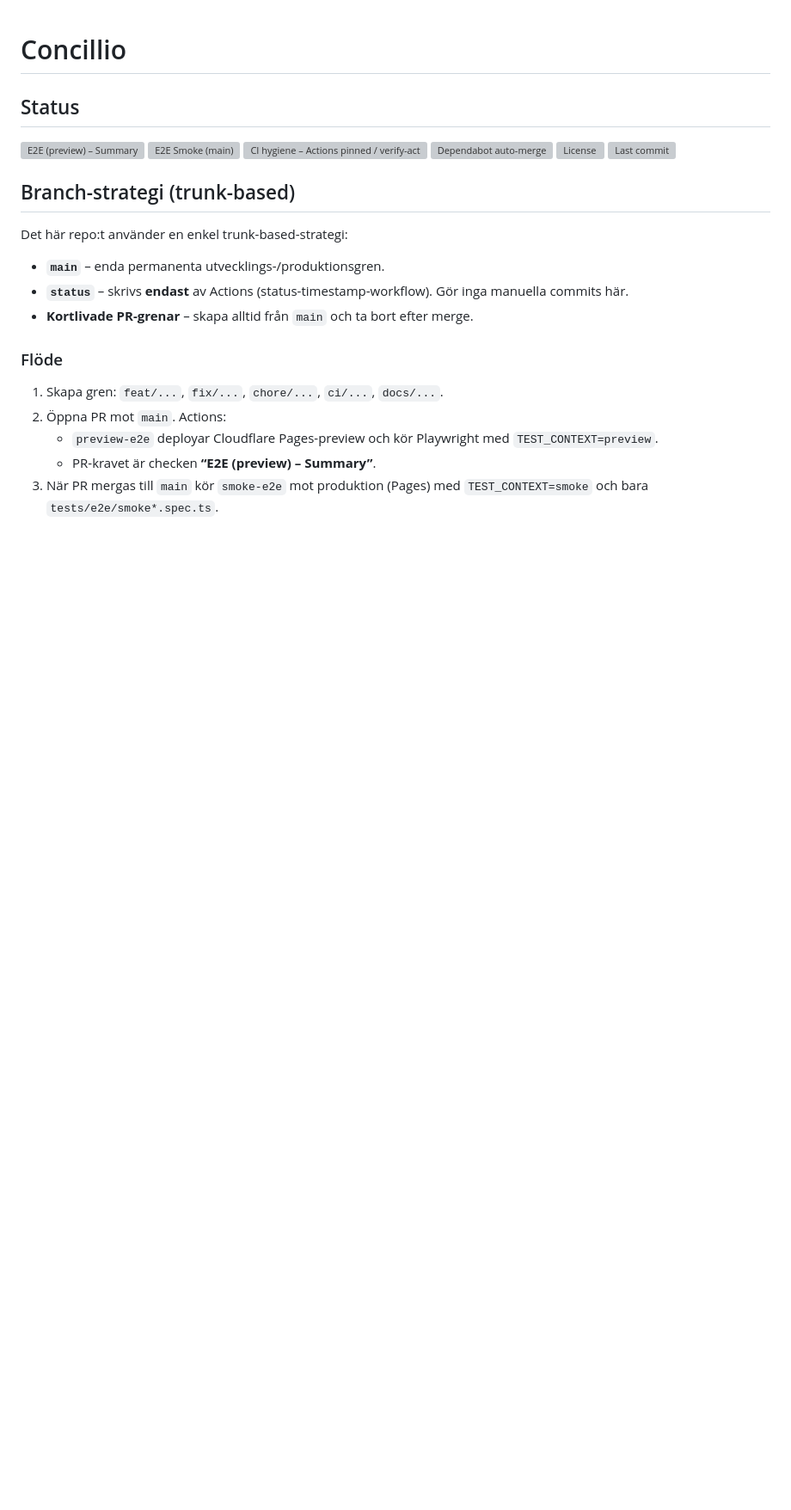
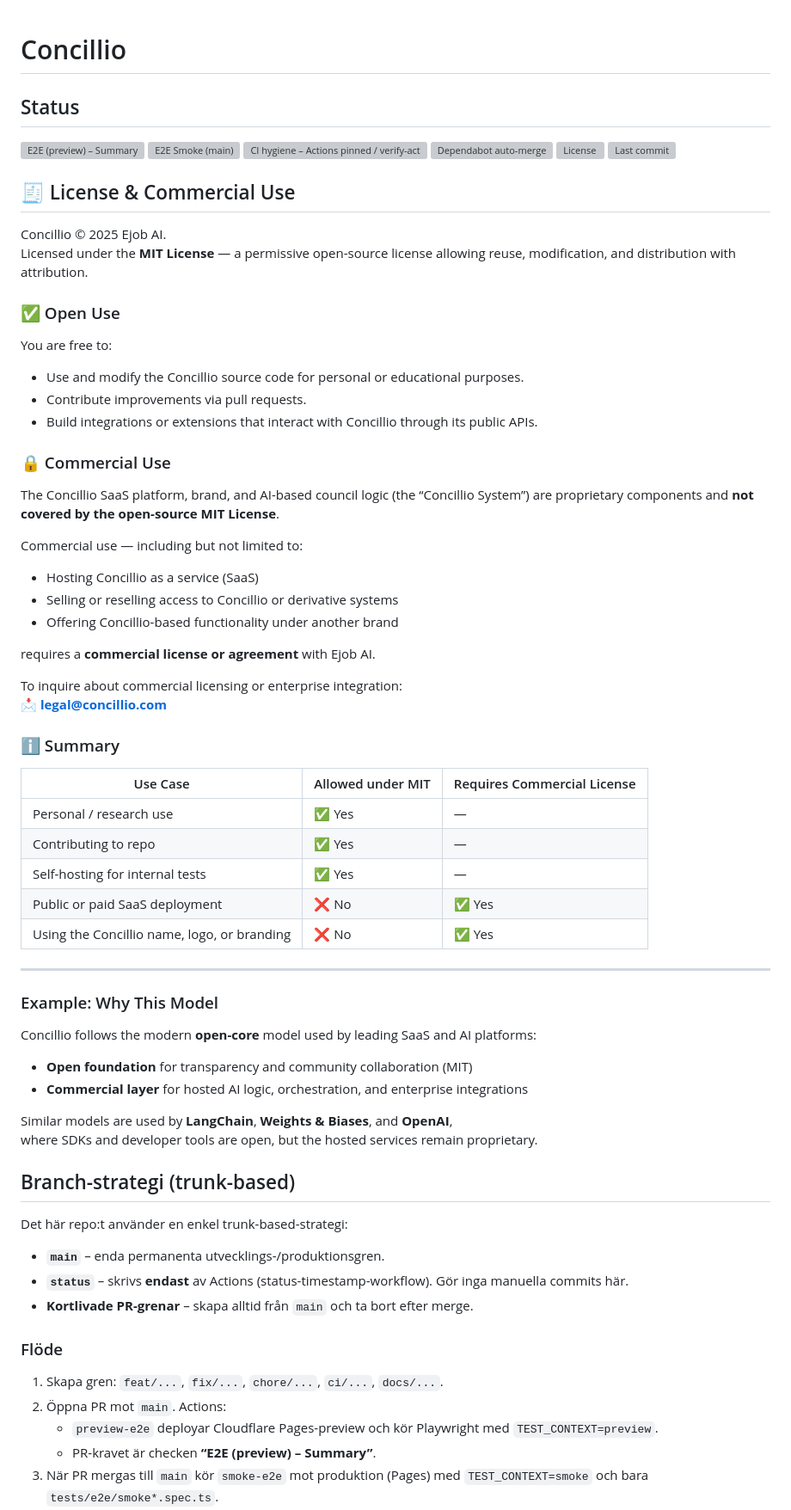
Before and after one commit to ejob-ai/Concillio, a Markdown page: README.md, the part around the change printed below. Shown: that part at 86% size. Rendered like a GitHub page; blank space fills up the shorter version; grey boxes are pictures that could not be loaded.

Commit message:
docs(license): insert License & Commercial Use section; remove obsolete Status dashboard link

```diff
--- a/README.md
+++ b/README.md
@@ -9,6 +9,51 @@
 [![Dependabot auto-merge](https://github.com/ejob-ai/Concillio/actions/workflows/dependabot-automerge.yml/badge.svg?branch=main)](https://github.com/ejob-ai/Concillio/actions/workflows/dependabot-automerge.yml)
 [![License](https://img.shields.io/github/license/ejob-ai/Concillio)](./LICENSE)
 ![Last commit](https://img.shields.io/github/last-commit/ejob-ai/Concillio/main)
+
+## 🧾 License & Commercial Use
+
+Concillio © 2025 Ejob AI.
+Licensed under the **MIT License** — a permissive open-source license allowing reuse, modification, and distribution with attribution.
+
+### ✅ Open Use
+You are free to:
+- Use and modify the Concillio source code for personal or educational purposes.
+- Contribute improvements via pull requests.
+- Build integrations or extensions that interact with Concillio through its public APIs.
+
+### 🔒 Commercial Use
+The Concillio SaaS platform, brand, and AI-based council logic (the “Concillio System”) are proprietary components and **not covered by the open-source MIT License**.
+
+Commercial use — including but not limited to:
+- Hosting Concillio as a service (SaaS)
+- Selling or reselling access to Concillio or derivative systems
+- Offering Concillio-based functionality under another brand
+
+requires a **commercial license or agreement** with Ejob AI.
+
+To inquire about commercial licensing or enterprise integration:
+📩 **legal@concillio.com**
+
+### ℹ️ Summary
+| Use Case | Allowed under MIT | Requires Commercial License |
+|-----------|-------------------|------------------------------|
+| Personal / research use | ✅ Yes | — |
+| Contributing to repo | ✅ Yes | — |
+| Self-hosting for internal tests | ✅ Yes | — |
+| Public or paid SaaS deployment | ❌ No | ✅ Yes |
+| Using the Concillio name, logo, or branding | ❌ No | ✅ Yes |
+
+---
+
+### Example: Why This Model
+Concillio follows the modern **open-core** model used by leading SaaS and AI platforms:
+
+- **Open foundation** for transparency and community collaboration (MIT)
+- **Commercial layer** for hosted AI logic, orchestration, and enterprise integrations
+
+Similar models are used by **LangChain**, **Weights & Biases**, and **OpenAI**,
+where SDKs and developer tools are open, but the hosted services remain proprietary.
+
 
 ## Branch-strategi (trunk-based)
 
```
Also changed, not shown: other parts of README.md (+1 -1 lines).
